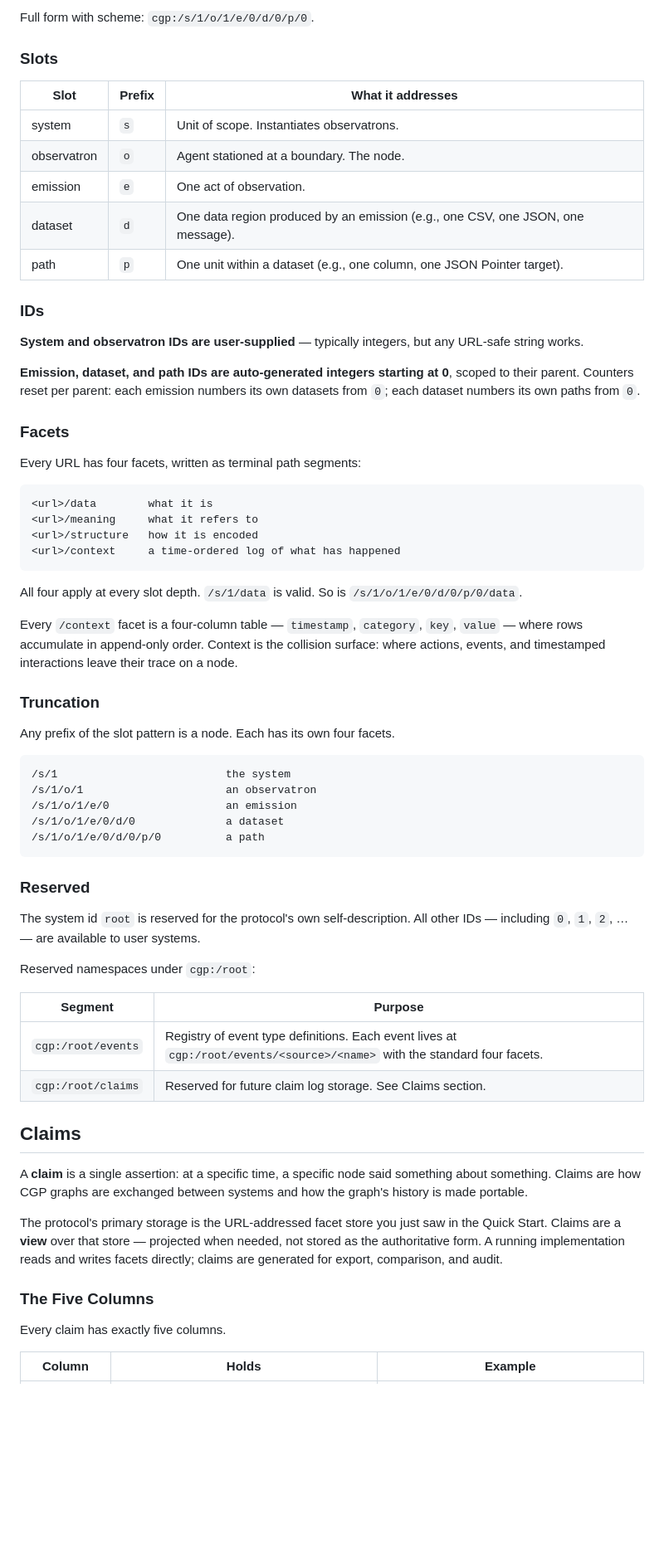
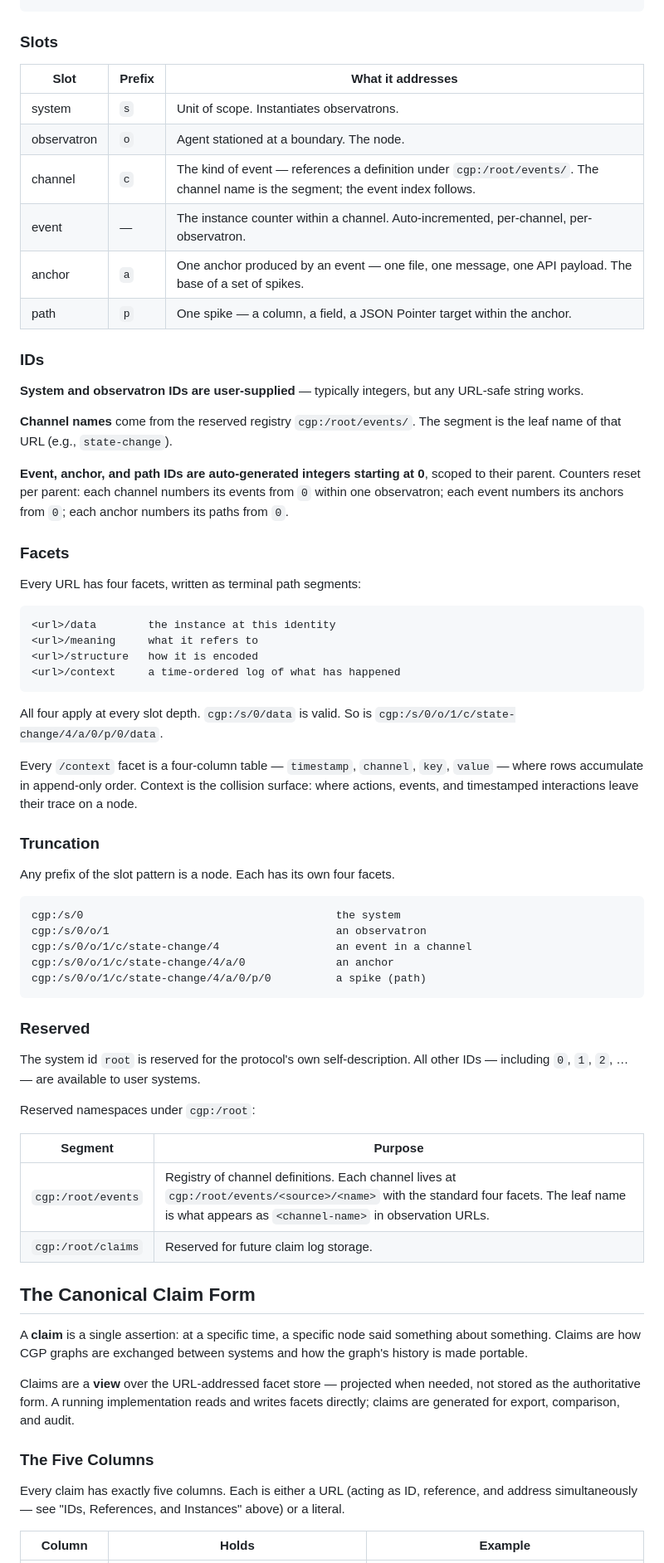
Before and after one commit to W3C-Context-Graph-Community-Group/protocol, a Markdown page: getting-started-guide.md, the part around one of its changes. Shown at 83% size. Rendered like a GitHub page; blank space fills up the shorter version.

````diff
--- a/getting-started-guide.md
+++ b/getting-started-guide.md
@@ -194,6 +208,4 @@ Every URL is five positional slots. Each is prefixed by a single letter.
 ```
-
-Full form with scheme: `cgp:/s/1/o/1/e/0/d/0/p/0`.
 
 ### Slots
 
@@ -201,41 +213,44 @@ Full form with scheme: `cgp:/s/1/o/1/e/0/d/0/p/0`.
 |---|---|---|
 | system | `s` | Unit of scope. Instantiates observatrons. |
 | observatron | `o` | Agent stationed at a boundary. The node. |
-| emission | `e` | One act of observation. |
-| dataset | `d` | One data region produced by an emission (e.g., one CSV, one JSON, one message). |
-| path | `p` | One unit within a dataset (e.g., one column, one JSON Pointer target). |
+| channel | `c` | The kind of event — references a definition under `cgp:/root/events/`. The channel name is the segment; the event index follows. |
+| event | — | The instance counter within a channel. Auto-incremented, per-channel, per-observatron. |
+| anchor | `a` | One anchor produced by an event — one file, one message, one API payload. The base of a set of spikes. |
+| path | `p` | One spike — a column, a field, a JSON Pointer target within the anchor. |
 
 ### IDs
 
 **System and observatron IDs are user-supplied** — typically integers, but any URL-safe string works.
 
-**Emission, dataset, and path IDs are auto-generated integers starting at 0**, scoped to their parent. Counters reset per parent: each emission numbers its own datasets from `0`; each dataset numbers its own paths from `0`.
+**Channel names** come from the reserved registry `cgp:/root/events/`. The segment is the leaf name of that URL (e.g., `state-change`).
+
+**Event, anchor, and path IDs are auto-generated integers starting at 0**, scoped to their parent. Counters reset per parent: each channel numbers its events from `0` within one observatron; each event numbers its anchors from `0`; each anchor numbers its paths from `0`.
 
 ### Facets
 
 Every URL has four facets, written as terminal path segments:
 
 ```
-<url>/data        what it is
+<url>/data        the instance at this identity
 <url>/meaning     what it refers to
 <url>/structure   how it is encoded
 <url>/context     a time-ordered log of what has happened
 ```
 
-All four apply at every slot depth. `/s/1/data` is valid. So is `/s/1/o/1/e/0/d/0/p/0/data`.
+All four apply at every slot depth. `cgp:/s/0/data` is valid. So is `cgp:/s/0/o/1/c/state-change/4/a/0/p/0/data`.
 
-Every `/context` facet is a four-column table — `timestamp`, `category`, `key`, `value` — where rows accumulate in append-only order. Context is the collision surface: where actions, events, and timestamped interactions leave their trace on a node.
+Every `/context` facet is a four-column table — `timestamp`, `channel`, `key`, `value` — where rows accumulate in append-only order. Context is the collision surface: where actions, events, and timestamped interactions leave their trace on a node.
 
 ### Truncation
 
 Any prefix of the slot pattern is a node. Each has its own four facets.
 
 ```
-/s/1                          the system
-/s/1/o/1                      an observatron
-/s/1/o/1/e/0                  an emission
-/s/1/o/1/e/0/d/0              a dataset
-/s/1/o/1/e/0/d/0/p/0          a path
+cgp:/s/0                                       the system
+cgp:/s/0/o/1                                   an observatron
+cgp:/s/0/o/1/c/state-change/4                  an event in a channel
+cgp:/s/0/o/1/c/state-change/4/a/0              an anchor
+cgp:/s/0/o/1/c/state-change/4/a/0/p/0          a spike (path)
 ```
 
 ### Reserved
@@ -246,18 +261,18 @@ Reserved namespaces under `cgp:/root`:
 
 | Segment | Purpose |
 |---|---|
-| `cgp:/root/events` | Registry of event type definitions. Each event lives at `cgp:/root/events/<source>/<name>` with the standard four facets. |
-| `cgp:/root/claims` | Reserved for future claim log storage. See Claims section. |
+| `cgp:/root/events` | Registry of channel definitions. Each channel lives at `cgp:/root/events/<source>/<name>` with the standard four facets. The leaf name is what appears as `<channel-name>` in observation URLs. |
+| `cgp:/root/claims` | Reserved for future claim log storage. |
 
-## Claims
+## The Canonical Claim Form
 
 A **claim** is a single assertion: at a specific time, a specific node said something about something. Claims are how CGP graphs are exchanged between systems and how the graph's history is made portable.
 
-The protocol's primary storage is the URL-addressed facet store you just saw in the Quick Start. Claims are a **view** over that store — projected when needed, not stored as the authoritative form. A running implementation reads and writes facets directly; claims are generated for export, comparison, and audit.
+Claims are a **view** over the URL-addressed facet store — projected when needed, not stored as the authoritative form. A running implementation reads and writes facets directly; claims are generated for export, comparison, and audit.
 
 ### The Five Columns
 
-Every claim has exactly five columns.
+Every claim has exactly five columns. Each is either a URL (acting as ID, reference, and address simultaneously — see "IDs, References, and Instances" above) or a literal.
 
 | Column | Holds | Example |
 |---|---|---|
````
Also changed, not shown: other parts of getting-started-guide.md (+48 -90 lines).
